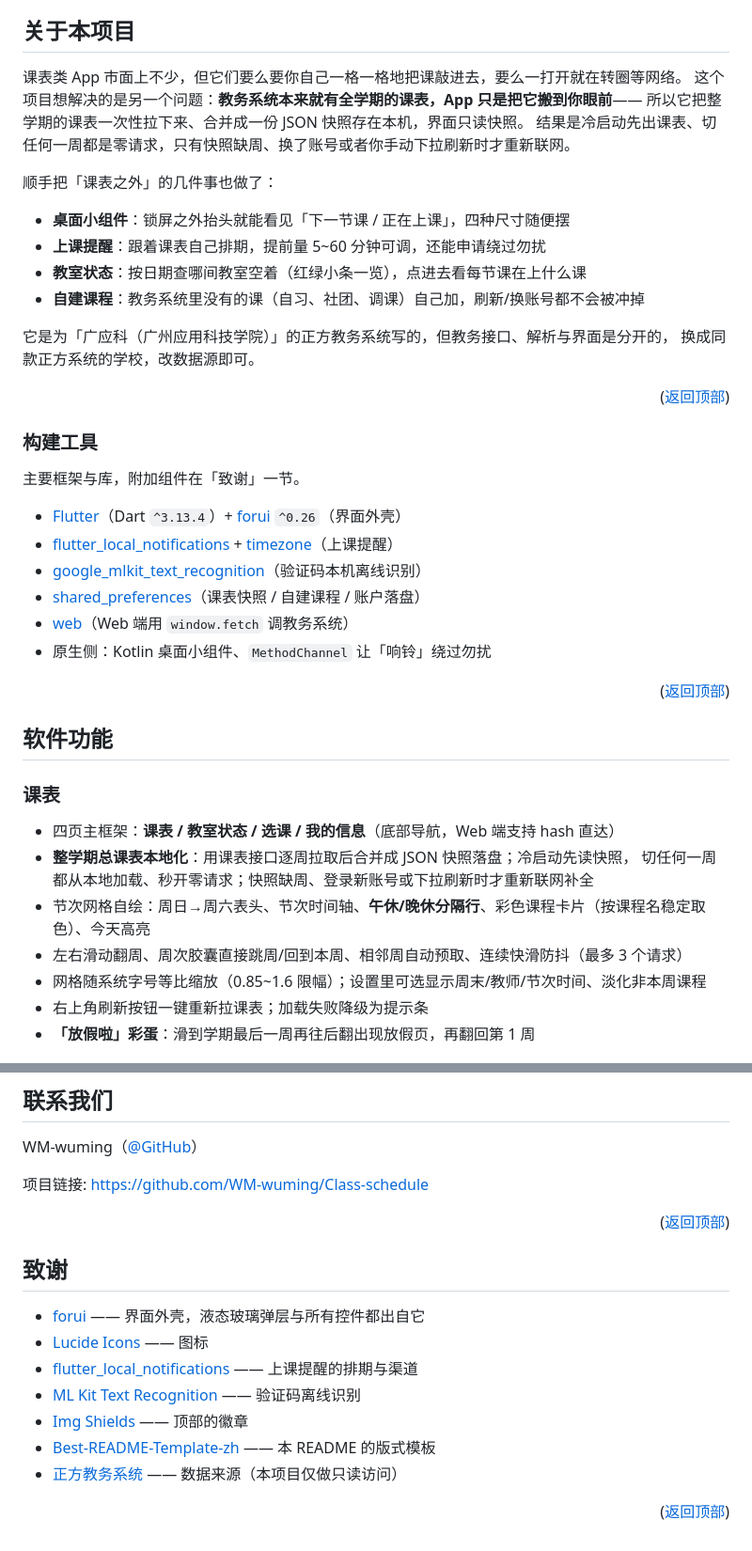
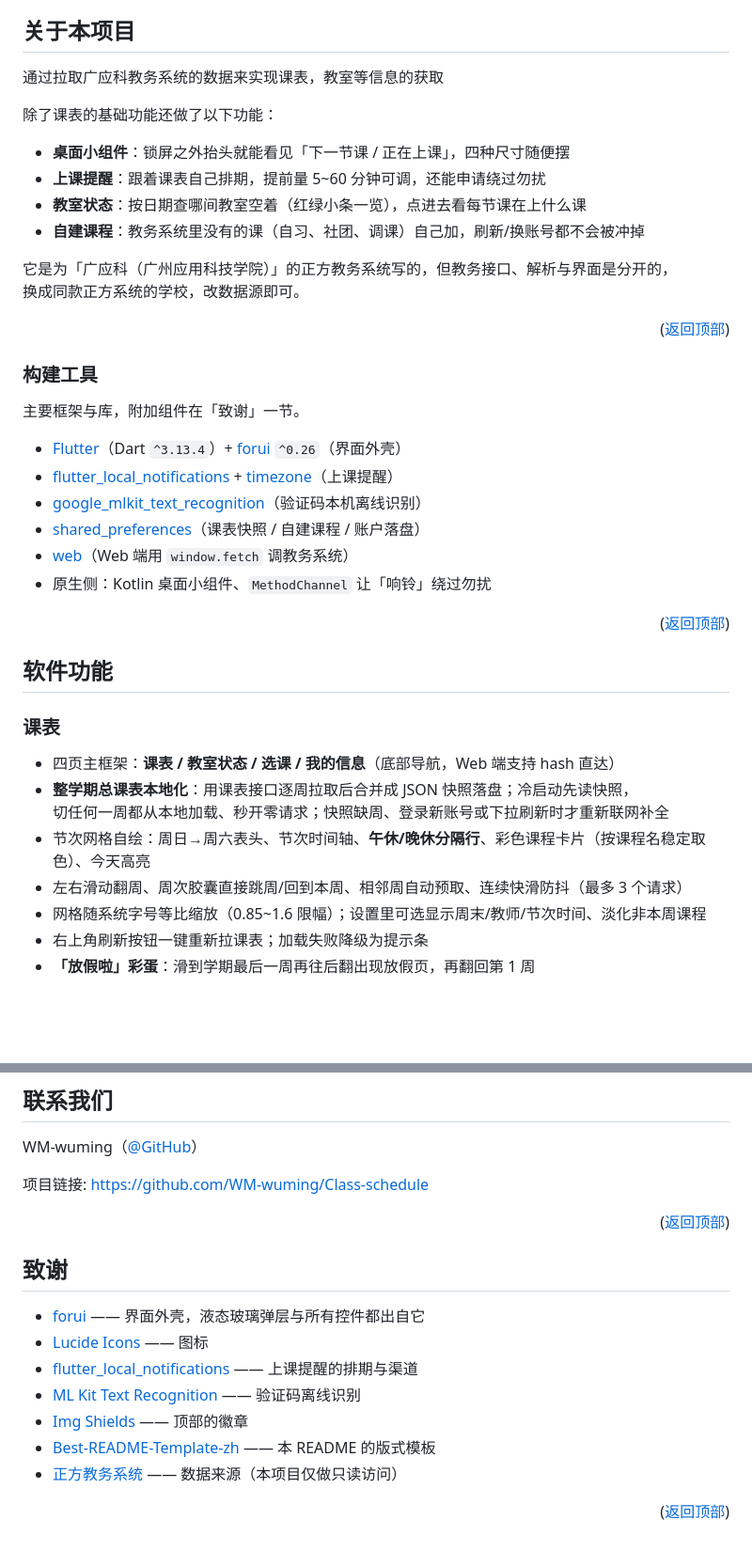
Before and after one commit to WM-wuming/Class-schedule, a Markdown page: README.md, 2 parts joined by grey strips. Shown at 94% size. GitHub-like rendering; blank space fills up the shorter version.

```diff
--- a/README.md
+++ b/README.md
@@ -80,17 +82,15 @@
 
 ## 关于本项目
 
-课表类 App 市面上不少，但它们要么要你自己一格一格地把课敲进去，要么一打开就在转圈等网络。
-这个项目想解决的是另一个问题：**教务系统本来就有全学期的课表，App 只是把它搬到你眼前**——
-所以它把整学期的课表一次性拉下来、合并成一份 JSON 快照存在本机，界面只读快照。
-结果是冷启动先出课表、切任何一周都是零请求，只有快照缺周、换了账号或者你手动下拉刷新时才重新联网。
 
-顺手把「课表之外」的几件事也做了：
+通过拉取广应科教务系统的数据来实现课表，教室等信息的获取
 
-* **桌面小组件**：锁屏之外抬头就能看见「下一节课 / 正在上课」，四种尺寸随便摆
-* **上课提醒**：跟着课表自己排期，提前量 5~60 分钟可调，还能申请绕过勿扰
-* **教室状态**：按日期查哪间教室空着（红绿小条一览），点进去看每节课在上什么课
-* **自建课程**：教务系统里没有的课（自习、社团、调课）自己加，刷新/换账号都不会被冲掉
+除了课表的基础功能还做了以下功能：
+
+- **桌面小组件**：锁屏之外抬头就能看见「下一节课 / 正在上课」，四种尺寸随便摆
+- **上课提醒**：跟着课表自己排期，提前量 5~60 分钟可调，还能申请绕过勿扰
+- **教室状态**：按日期查哪间教室空着（红绿小条一览），点进去看每节课在上什么课
+- **自建课程**：教务系统里没有的课（自习、社团、调课）自己加，刷新/换账号都不会被冲掉
 
 它是为「广应科（广州应用科技学院）」的正方教务系统写的，但教务接口、解析与界面是分开的，
 换成同款正方系统的学校，改数据源即可。
@@ -101,12 +101,12 @@
 
 主要框架与库，附加组件在「致谢」一节。
 
-* [Flutter](https://flutter.dev)（Dart `^3.13.4`）+ [forui](https://forui.dev) `^0.26`（界面外壳）
-* [flutter_local_notifications](https://pub.dev/packages/flutter_local_notifications) + [timezone](https://pub.dev/packages/timezone)（上课提醒）
-* [google_mlkit_text_recognition](https://pub.dev/packages/google_mlkit_text_recognition)（验证码本机离线识别）
-* [shared_preferences](https://pub.dev/packages/shared_preferences)（课表快照 / 自建课程 / 账户落盘）
-* [web](https://pub.dev/packages/web)（Web 端用 `window.fetch` 调教务系统）
-* 原生侧：Kotlin 桌面小组件、`MethodChannel` 让「响铃」绕过勿扰
+- [Flutter](https://flutter.dev)（Dart `^3.13.4`）+ [forui](https://forui.dev) `^0.26`（界面外壳）
+- [flutter\_local\_notifications](https://pub.dev/packages/flutter_local_notifications) + [timezone](https://pub.dev/packages/timezone)（上课提醒）
+- [google\_mlkit\_text\_recognition](https://pub.dev/packages/google_mlkit_text_recognition)（验证码本机离线识别）
+- [shared\_preferences](https://pub.dev/packages/shared_preferences)（课表快照 / 自建课程 / 账户落盘）
+- [web](https://pub.dev/packages/web)（Web 端用 `window.fetch` 调教务系统）
+- 原生侧：Kotlin 桌面小组件、`MethodChannel` 让「响铃」绕过勿扰
 
 <p align="right">(<a href="#top">返回顶部</a>)</p>
 
@@ -114,14 +114,14 @@
 
 ### 课表
 
-* 四页主框架：**课表 / 教室状态 / 选课 / 我的信息**（底部导航，Web 端支持 hash 直达）
-* **整学期总课表本地化**：用课表接口逐周拉取后合并成 JSON 快照落盘；冷启动先读快照，
+- 四页主框架：**课表 / 教室状态 / 选课 / 我的信息**（底部导航，Web 端支持 hash 直达）
+- **整学期总课表本地化**：用课表接口逐周拉取后合并成 JSON 快照落盘；冷启动先读快照，
   切任何一周都从本地加载、秒开零请求；快照缺周、登录新账号或下拉刷新时才重新联网补全
-* 节次网格自绘：周日→周六表头、节次时间轴、**午休/晚休分隔行**、彩色课程卡片（按课程名稳定取色）、今天高亮
-* 左右滑动翻周、周次胶囊直接跳周/回到本周、相邻周自动预取、连续快滑防抖（最多 3 个请求）
-* 网格随系统字号等比缩放（0.85~1.6 限幅）；设置里可选显示周末/教师/节次时间、淡化非本周课程
-* 右上角刷新按钮一键重新拉课表；加载失败降级为提示条
-* **「放假啦」彩蛋**：滑到学期最后一周再往后翻出现放假页，再翻回第 1 周
+- 节次网格自绘：周日→周六表头、节次时间轴、**午休/晚休分隔行**、彩色课程卡片（按课程名稳定取色）、今天高亮
+- 左右滑动翻周、周次胶囊直接跳周/回到本周、相邻周自动预取、连续快滑防抖（最多 3 个请求）
+- 网格随系统字号等比缩放（0.85~1.6 限幅）；设置里可选显示周末/教师/节次时间、淡化非本周课程
+- 右上角刷新按钮一键重新拉课表；加载失败降级为提示条
+- **「放假啦」彩蛋**：滑到学期最后一周再往后翻出现放假页，再翻回第 1 周
 
 <p align="center">
   <img src="images/screenshot-timetable.png" alt="课表主界面" width="270">
@@ -357,32 +344,19 @@ powershell -ExecutionPolicy Bypass -File tool\readme-images\render.ps1
 
 WM-wuming（[@GitHub](https://github.com/WM-wuming)）
 
-项目链接: [https://github.com/WM-wuming/Class-schedule](https://github.com/WM-wuming/Class-schedule)
+
+项目链接: <https://github.com/WM-wuming/Class-schedule>
 
 <p align="right">(<a href="#top">返回顶部</a>)</p>
 
 ## 致谢
 
-* [forui](https://forui.dev) —— 界面外壳，液态玻璃弹层与所有控件都出自它
-* [Lucide Icons](https://lucide.dev) —— 图标
-* [flutter_local_notifications](https://pub.dev/packages/flutter_local_notifications) —— 上课提醒的排期与渠道
-* [ML Kit Text Recognition](https://developers.google.com/ml-kit) —— 验证码离线识别
-* [Img Shields](https://shields.io) —— 顶部的徽章
-* [Best-README-Template-zh](https://github.com/BreakingAwful/Best-README-Template-zh) —— 本 README 的版式模板
-* [正方教务系统](https://www.zfsoft.com) —— 数据来源（本项目仅做只读访问）
+- [forui](https://forui.dev) —— 界面外壳，液态玻璃弹层与所有控件都出自它
+- [Lucide Icons](https://lucide.dev) —— 图标
+- [flutter\_local\_notifications](https://pub.dev/packages/flutter_local_notifications) —— 上课提醒的排期与渠道
+- [ML Kit Text Recognition](https://developers.google.com/ml-kit) —— 验证码离线识别
+- [Img Shields](https://shields.io) —— 顶部的徽章
+- [Best-README-Template-zh](https://github.com/BreakingAwful/Best-README-Template-zh) —— 本 README 的版式模板
+- [正方教务系统](https://www.zfsoft.com) —— 数据来源（本项目仅做只读访问）
 
 <p align="right">(<a href="#top">返回顶部</a>)</p>
-
-<!-- MARKDOWN 链接 & 图片 -->
-<!-- https://www.markdownguide.org/basic-syntax/#reference-style-links -->
-[contributors-shield]: https://img.shields.io/github/contributors/WM-wuming/Class-schedule.svg?style=for-the-badge
-[contributors-url]: https://github.com/WM-wuming/Class-schedule/graphs/contributors
-[forks-shield]: https://img.shields.io/github/forks/WM-wuming/Class-schedule.svg?style=for-the-badge
-[forks-url]: https://github.com/WM-wuming/Class-schedule/network/members
-[stars-shield]: https://img.shields.io/github/stars/WM-wuming/Class-schedule.svg?style=for-the-badge
-[stars-url]: https://github.com/WM-wuming/Class-schedule/stargazers
-[issues-shield]: https://img.shields.io/github/issues/WM-wuming/Class-schedule.svg?style=for-the-badge
-[issues-url]: https://github.com/WM-wuming/Class-schedule/issues
-[release-shield]: https://img.shields.io/github/v/release/WM-wuming/Class-schedule.svg?style=for-the-badge
-[release-url]: https://github.com/WM-wuming/Class-schedule/releases
-[platform-shield]: https://img.shields.io/badge/platform-Android%20%7C%20Web-2C63D4.svg?style=for-the-badge&logo=flutter&logoColor=white
```
Also changed, not shown: other parts of README.md (+60 -71 lines).
